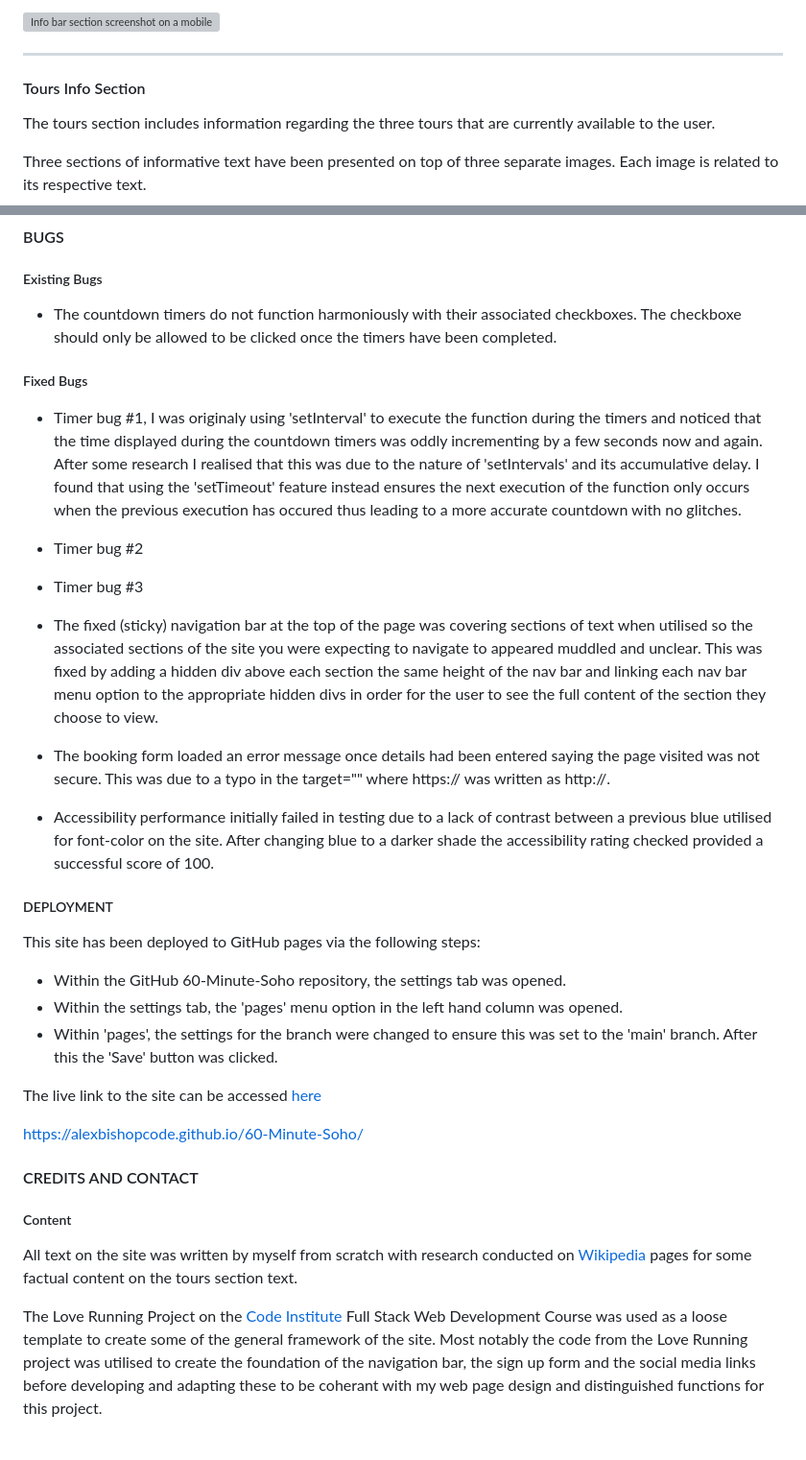
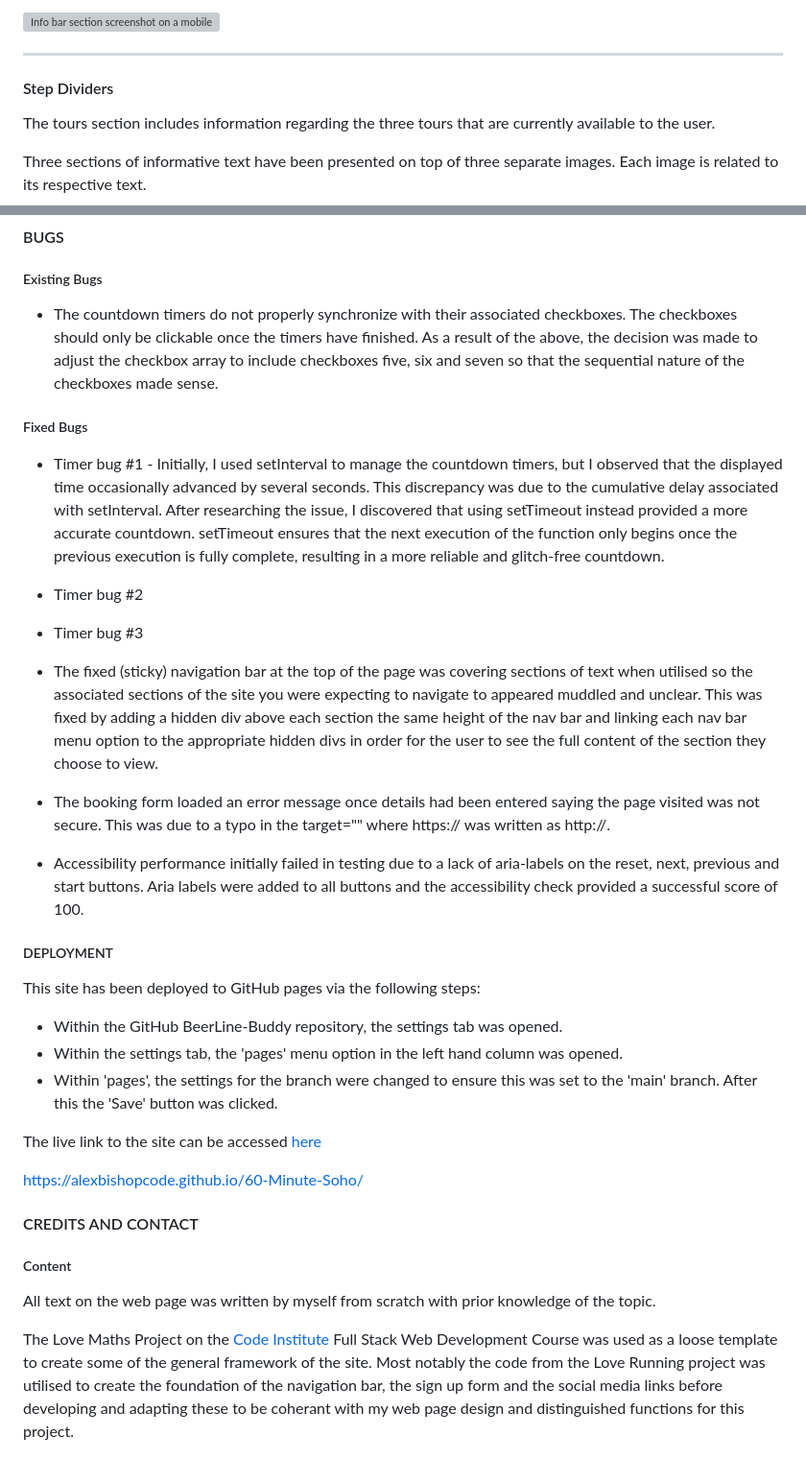
Before and after one commit to AlexBishopCode/BeerLine-Buddy, a Markdown page: README.md, 2 parts joined by grey strips. Shown: that part at 96% size. Drawn GitHub-style; grey boxes are pictures that could not be loaded.

```diff
--- a/README.md
+++ b/README.md
@@ -181,7 +167,7 @@ Users tend to read from left to right, an icon of a walking person with text say
 
 <hr>
 
-#### Tours Info Section
+#### Step Dividers
 
 The tours section includes information regarding the three tours that are currently available to the user.
 
@@ -290,10 +276,11 @@ Below are the results from the CSS, html and accessibility checks.
 #### BUGS
 
 ##### Existing Bugs
-- The countdown timers do not function harmoniously with their associated checkboxes. The checkboxe should only be allowed to be clicked once the timers have been completed.
+- The countdown timers do not properly synchronize with their associated checkboxes. The checkboxes should only be clickable once the timers have finished.
+ As a result of the above, the decision was made to adjust the checkbox array to include checkboxes five, six and seven so that the sequential nature of the checkboxes made sense.
 
 ##### Fixed Bugs
-- Timer bug #1, I was originaly using 'setInterval' to execute the function during the timers and noticed that the time displayed during the countdown timers was oddly incrementing by a few seconds now and again. After some research I realised that this was due to the nature of 'setIntervals' and its accumulative delay. I found that using the 'setTimeout' feature instead ensures the next execution of the function only occurs when the previous execution has occured thus leading to a more accurate countdown with no glitches.
+- Timer bug #1 - Initially, I used setInterval to manage the countdown timers, but I observed that the displayed time occasionally advanced by several seconds. This discrepancy was due to the cumulative delay associated with setInterval. After researching the issue, I discovered that using setTimeout instead provided a more accurate countdown. setTimeout ensures that the next execution of the function only begins once the previous execution is fully complete, resulting in a more reliable and glitch-free countdown.
 
 - Timer bug #2
 - Timer bug #3
@@ -301,13 +288,13 @@ Below are the results from the CSS, html and accessibility checks.
 
 - The booking form loaded an error message once details had been entered saying the page visited was not secure. This was due to a typo in the target="" where https:// was written as http://.
 
-- Accessibility performance initially failed in testing due to a lack of contrast between a previous blue utilised for font-color on the site. After changing blue to a darker shade the accessibility rating checked provided a successful score of 100.
+- Accessibility performance initially failed in testing due to a lack of aria-labels on the reset, next, previous and start buttons. Aria labels were added to all buttons and the accessibility check provided a successful score of 100.
 
 ##### DEPLOYMENT
 
 This site has been deployed to GitHub pages via the following steps:
 
-- Within the GitHub 60-Minute-Soho repository, the settings tab was opened.
+- Within the GitHub BeerLine-Buddy repository, the settings tab was opened.
 - Within the settings tab, the 'pages' menu option in the left hand column was opened.
 - Within 'pages', the settings for the branch were changed to ensure this was set to the 'main' branch. After this the 'Save' button was clicked.
 
@@ -319,9 +306,9 @@ https://alexbishopcode.github.io/60-Minute-Soho/
 
 ##### Content
 
-All text on the site was written by myself from scratch with research conducted on [Wikipedia](https://www.wikipedia.org) pages for some factual content on the tours section text.
+All text on the web page was written by myself from scratch with prior knowledge of the topic.
 
-The Love Running Project on the [Code Institute](https://www.codeinstitute.net) Full Stack Web Development Course was used as a loose template to create some of the general framework of the site.
+The Love Maths Project on the [Code Institute](https://www.codeinstitute.net) Full Stack Web Development Course was used as a loose template to create some of the general framework of the site.
 Most notably the code from the Love Running project was utilised to create the foundation of the navigation bar, the sign up form and the social media links before developing and adapting these to be coherant with my web page design and distinguished functions for this project.
 
 The Sample Project README.md section of the Full Stack Web Development course on [Code Institute](https://www.codeinstitute.net) was used as a guide to understand the content required to be present within a README.md file.
```
Also changed, not shown: other parts of README.md (+6 -20 lines).
